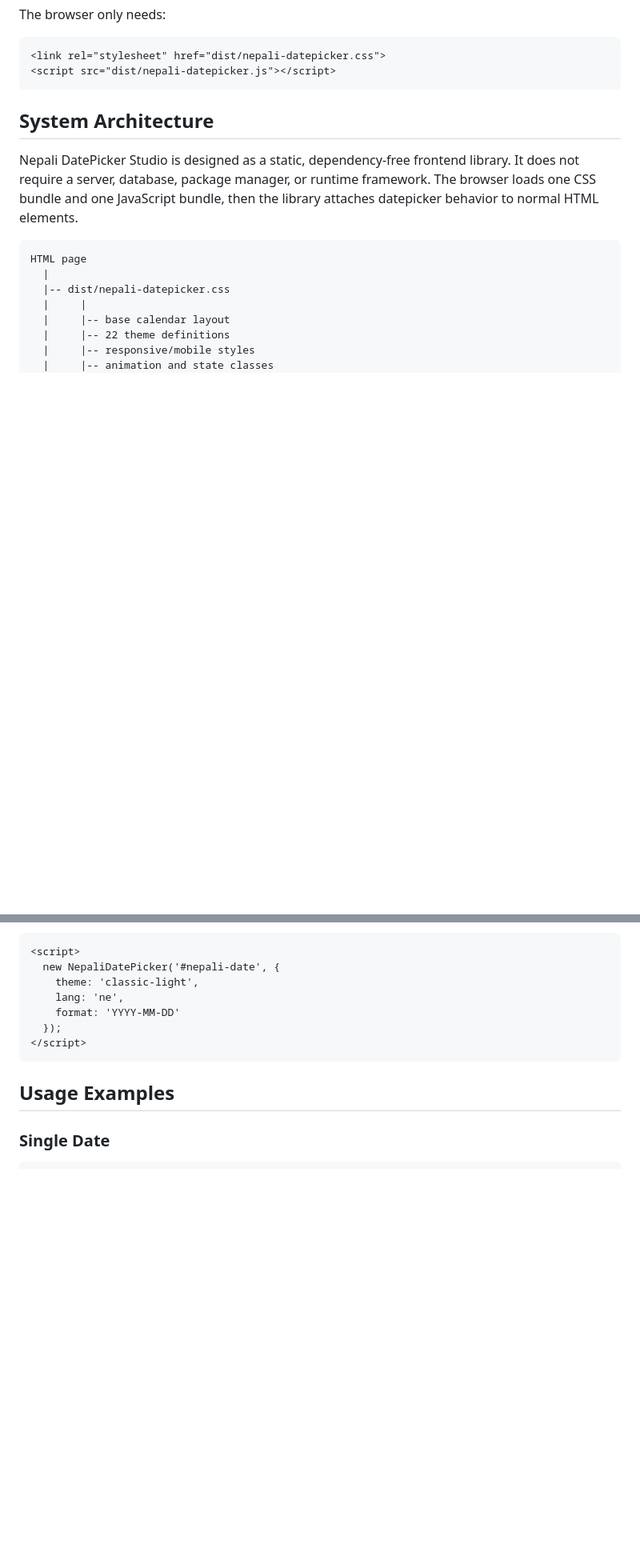
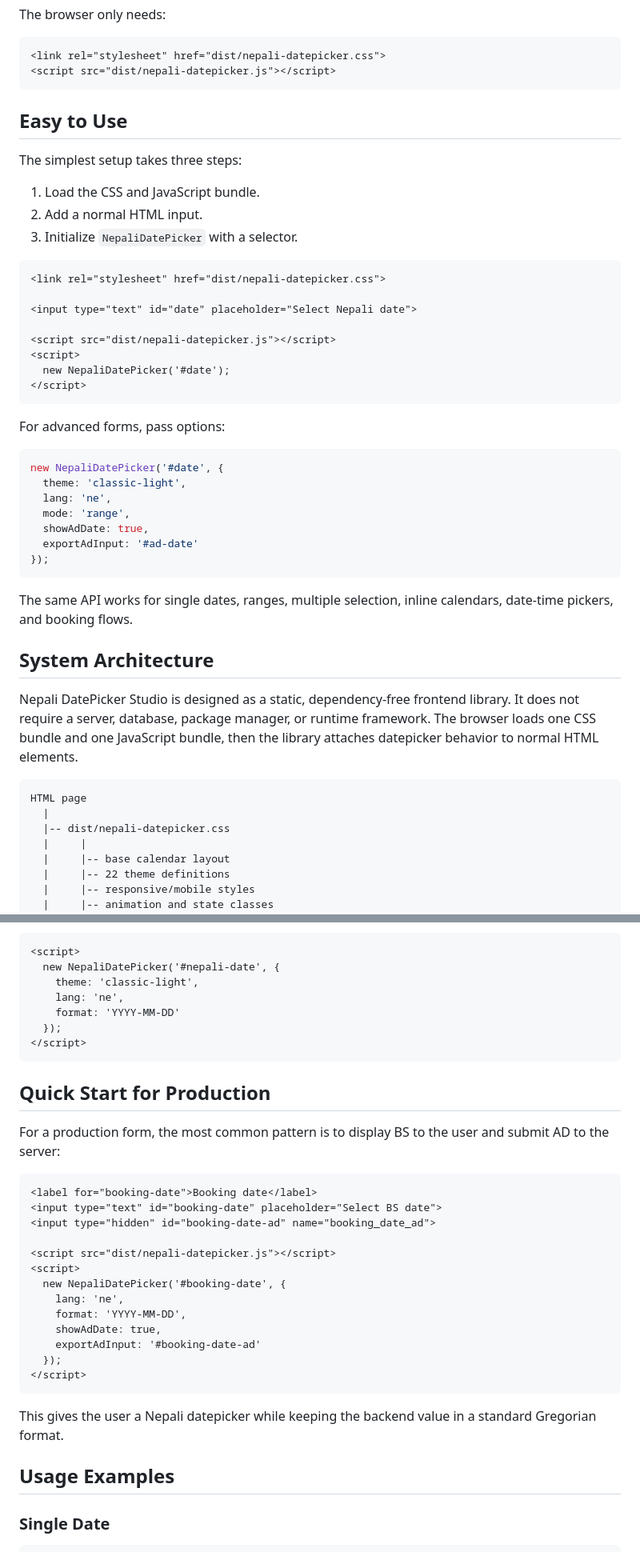
Before and after one commit to kushalkhadkaa/nepali-datepicker-studio, a Markdown page: README.md, 2 parts joined by grey strips. Shown: that part at 80% size. GitHub-like rendering; blank space fills up the shorter version.

````diff
--- a/README.md
+++ b/README.md
@@ -81,6 +123,39 @@ The browser only needs:
 <link rel="stylesheet" href="dist/nepali-datepicker.css">
 <script src="dist/nepali-datepicker.js"></script>
 ```
+
+## Easy to Use
+
+The simplest setup takes three steps:
+
+1. Load the CSS and JavaScript bundle.
+2. Add a normal HTML input.
+3. Initialize `NepaliDatePicker` with a selector.
+
+```html
+<link rel="stylesheet" href="dist/nepali-datepicker.css">
+
+<input type="text" id="date" placeholder="Select Nepali date">
+
+<script src="dist/nepali-datepicker.js"></script>
+<script>
+  new NepaliDatePicker('#date');
+</script>
+```
+
+For advanced forms, pass options:
+
+```javascript
+new NepaliDatePicker('#date', {
+  theme: 'classic-light',
+  lang: 'ne',
+  mode: 'range',
+  showAdDate: true,
+  exportAdInput: '#ad-date'
+});
+```
+
+The same API works for single dates, ranges, multiple selection, inline calendars, date-time pickers, and booking flows.
 
 ## System Architecture
 
@@ -298,6 +399,28 @@ Initialize:
   });
 </script>
 ```
+
+## Quick Start for Production
+
+For a production form, the most common pattern is to display BS to the user and submit AD to the server:
+
+```html
+<label for="booking-date">Booking date</label>
+<input type="text" id="booking-date" placeholder="Select BS date">
+<input type="hidden" id="booking-date-ad" name="booking_date_ad">
+
+<script src="dist/nepali-datepicker.js"></script>
+<script>
+  new NepaliDatePicker('#booking-date', {
+    lang: 'ne',
+    format: 'YYYY-MM-DD',
+    showAdDate: true,
+    exportAdInput: '#booking-date-ad'
+  });
+</script>
+```
+
+This gives the user a Nepali datepicker while keeping the backend value in a standard Gregorian format.
 
 ## Usage Examples
 
````
Also changed, not shown: other parts of README.md (+121 -3 lines), assets/screenshots/custom-cell-renderer.png (added), assets/screenshots/customizer-light.png (added), assets/screenshots/datepicker-widget.png (added), 1 other file.
